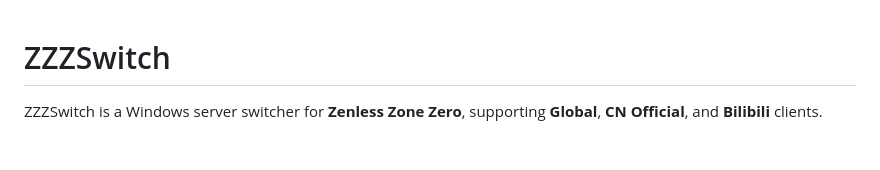
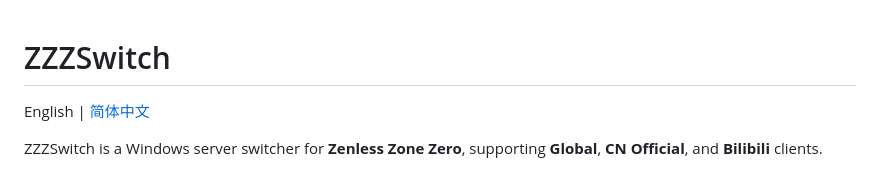
Before and after one commit to lz007001cn/ZZZSwitch, a Markdown page: README.md, the part around the change. GitHub-like rendering; blank space fills up the shorter version.

Commit message:
Add Chinese README

```diff
--- a/README.md
+++ b/README.md
@@ -1,4 +1,6 @@
 # ZZZSwitch
+
+English | [简体中文](README.zh-CN.md)
 
 ZZZSwitch is a Windows server switcher for **Zenless Zone Zero**, supporting **Global**, **CN Official**, and **Bilibili** clients.
 
```
Also changed, not shown: README.zh-CN.md (added, +53 -0 lines).
